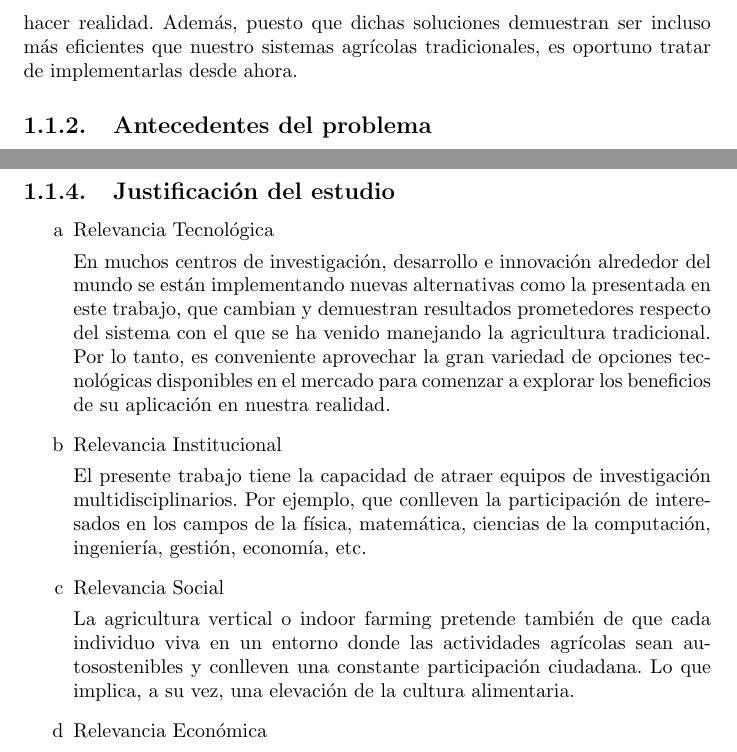
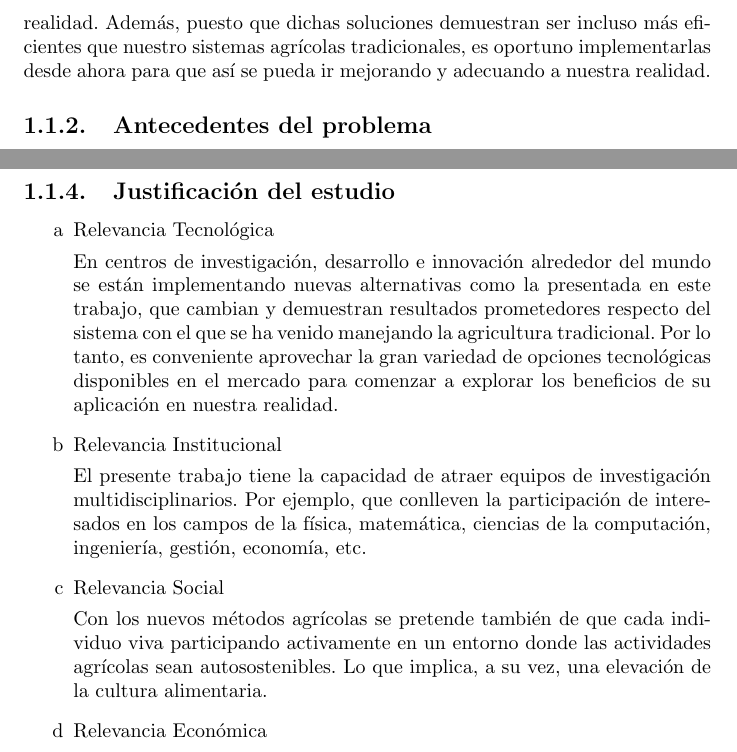
Before and after one commit to llaksa/raphi, a LaTeX document (informe.tex): two parts of pages 7 and 8 of 17, joined at a grey line, cut so that both start at the same text. Compiled offline with pdfLaTeX.

Commit message:
improving tesis

```diff
--- a/informe.tex
+++ b/informe.tex
@@ -68,6 +68,7 @@ obligar a laLED GROWs sociedades a plantearse soluciones que la tecnología actu
 permite hacer realidad. Además, puesto que dichas soluciones demuestran ser
 incluso más eficientes que nuestro sistemas agrícolas tradicionales, es oportuno
-tratar de implementarlas desde ahora.
+implementarlas desde ahora para que así se pueda ir mejorando y adecuando a
+nuestra realidad.
 \subsection{Antecedentes del problema}
 Muhammad Ikhwan y Norashikin M. Thamrin (2018) presentan un proyecto cuyo
 objetivo principal es construir un sistema para controlar la humedad del suelo y
@@ -122,7 +123,7 @@ agrícolas de ambiente controlado?
 \begin{enumerate}
 \item[a] Relevancia Tecnológica
 
-  En muchos centros de investigación, desarrollo e innovación alrededor del
+  En centros de investigación, desarrollo e innovación alrededor del
   mundo se están implementando nuevas alternativas como la presentada en este
   trabajo, que cambian y demuestran resultados prometedores respecto del sistema
   con el que se ha venido manejando la agricultura tradicional. Por lo tanto, es
@@ -139,10 +140,10 @@ agrícolas de ambiente controlado?
 
 \item[c] Relevancia Social
 
-  La agricultura vertical o indoor farming pretende también de que cada
-  individuo viva en un entorno donde las actividades agrícolas sean
-  autosostenibles y conlleven una constante participación ciudadana. Lo que
-  implica, a su vez, una elevación de la cultura alimentaria.
+  Con los nuevos métodos agrícolas se pretende también de que cada individuo
+  viva participando activamente en un entorno donde las actividades agrícolas
+  sean autosostenibles. Lo que implica, a su vez, una elevación de la cultura
+  alimentaria.
 
 \item[d] Relevancia Económica
 
```
Also changed, not shown: informe.tex (6 more changed lines).
